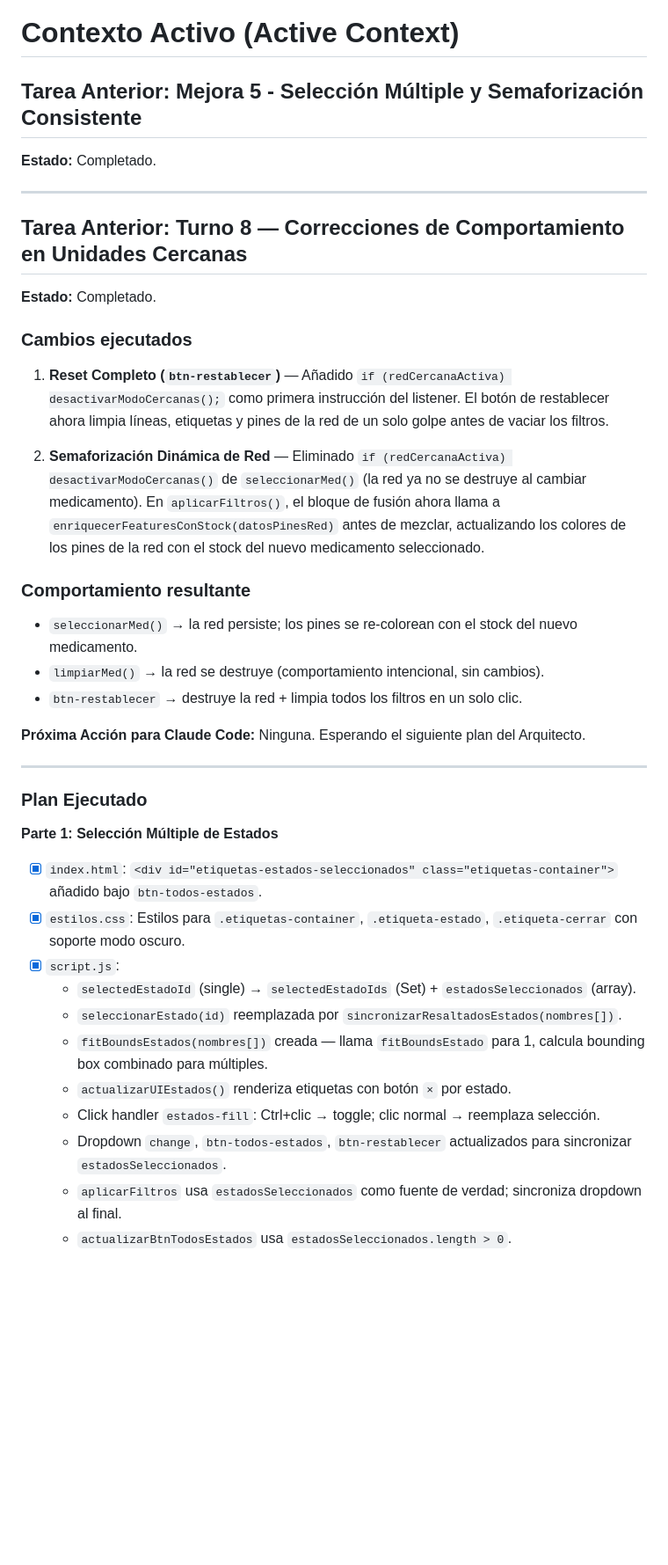
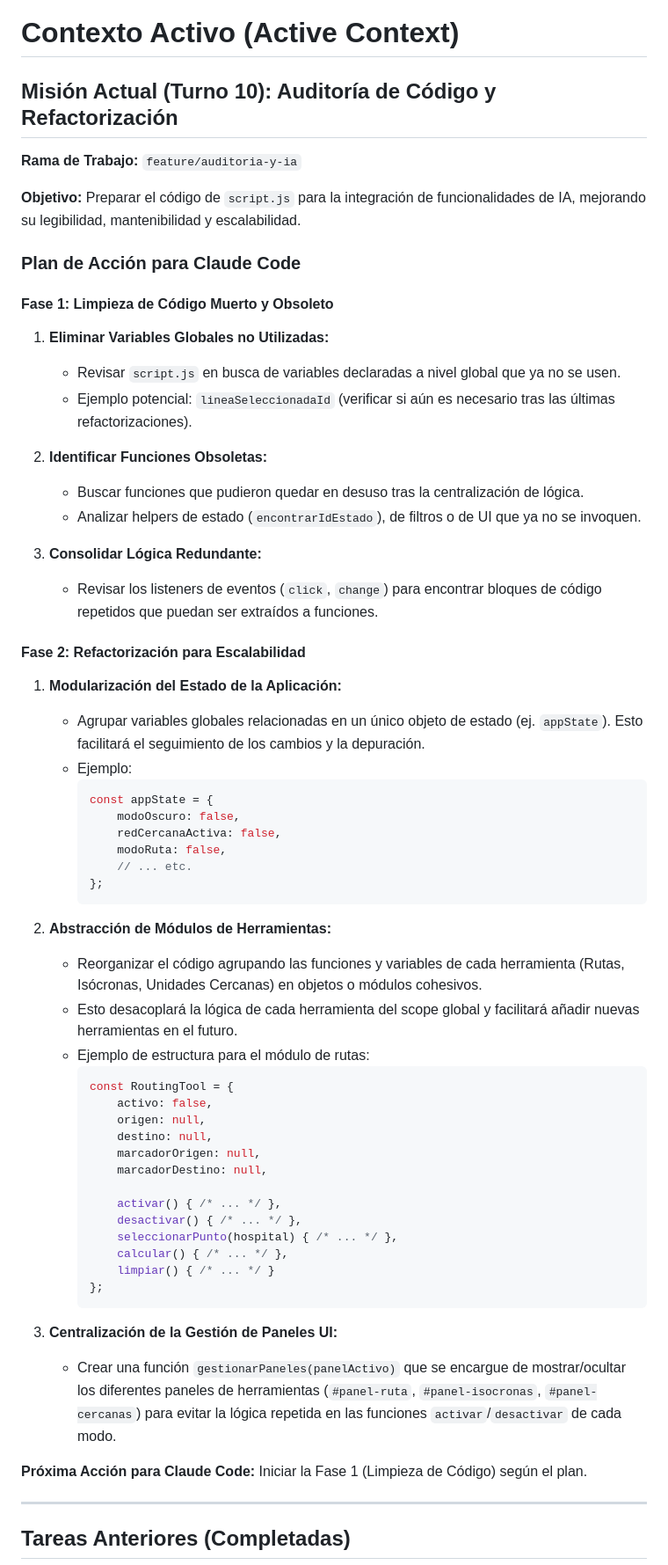
Before and after one commit to JesusSamuelHernandez/Mapa_Hospitales_GH_01, a Markdown page: .context/activeContext.md, the part around one of its changes. Shown at 88% size. GitHub-like rendering; blank space fills up the shorter version.

````diff
--- a/.context/activeContext.md
+++ b/.context/activeContext.md
@@ -1,43 +1,66 @@
 # Contexto Activo (Active Context)
 
-## Tarea Anterior: Mejora 5 - Selección Múltiple y Semaforización Consistente
+## Misión Actual (Turno 10): Auditoría de Código y Refactorización
 
-**Estado:** Completado.
+**Rama de Trabajo:** `feature/auditoria-y-ia`
+
+**Objetivo:** Preparar el código de `script.js` para la integración de funcionalidades de IA, mejorando su legibilidad, mantenibilidad y escalabilidad.
+
+### Plan de Acción para Claude Code
+
+#### Fase 1: Limpieza de Código Muerto y Obsoleto
+
+1.  **Eliminar Variables Globales no Utilizadas:**
+    *   Revisar `script.js` en busca de variables declaradas a nivel global que ya no se usen.
+    *   Ejemplo potencial: `lineaSeleccionadaId` (verificar si aún es necesario tras las últimas refactorizaciones).
+
+2.  **Identificar Funciones Obsoletas:**
+    *   Buscar funciones que pudieron quedar en desuso tras la centralización de lógica.
+    *   Analizar helpers de estado (`encontrarIdEstado`), de filtros o de UI que ya no se invoquen.
+
+3.  **Consolidar Lógica Redundante:**
+    *   Revisar los listeners de eventos (`click`, `change`) para encontrar bloques de código repetidos que puedan ser extraídos a funciones.
+
+#### Fase 2: Refactorización para Escalabilidad
+
+1.  **Modularización del Estado de la Aplicación:**
+    *   Agrupar variables globales relacionadas en un único objeto de estado (ej. `appState`). Esto facilitará el seguimiento de los cambios y la depuración.
+    *   Ejemplo:
+        ```javascript
+        const appState = {
+            modoOscuro: false,
+            redCercanaActiva: false,
+            modoRuta: false,
+            // ... etc.
+        };
+        ```
+
+2.  **Abstracción de Módulos de Herramientas:**
+    *   Reorganizar el código agrupando las funciones y variables de cada herramienta (Rutas, Isócronas, Unidades Cercanas) en objetos o módulos cohesivos.
+    *   Esto desacoplará la lógica de cada herramienta del scope global y facilitará añadir nuevas herramientas en el futuro.
+    *   Ejemplo de estructura para el módulo de rutas:
+        ```javascript
+        const RoutingTool = {
+            activo: false,
+            origen: null,
+            destino: null,
+            marcadorOrigen: null,
+            marcadorDestino: null,
+
+            activar() { /* ... */ },
+            desactivar() { /* ... */ },
+            seleccionarPunto(hospital) { /* ... */ },
+            calcular() { /* ... */ },
+            limpiar() { /* ... */ }
+        };
+        ```
+
+3.  **Centralización de la Gestión de Paneles UI:**
+    *   Crear una función `gestionarPaneles(panelActivo)` que se encargue de mostrar/ocultar los diferentes paneles de herramientas (`#panel-ruta`, `#panel-isocronas`, `#panel-cercanas`) para evitar la lógica repetida en las funciones `activar`/`desactivar` de cada modo.
+
+**Próxima Acción para Claude Code:** Iniciar la Fase 1 (Limpieza de Código) según el plan.
 
 ---
 
-## Tarea Anterior: Turno 8 — Correcciones de Comportamiento en Unidades Cercanas
+## Tareas Anteriores (Completadas)
 
-**Estado:** Completado.
-
-### Cambios ejecutados
-
-1. **Reset Completo (`btn-restablecer`)** — Añadido `if (redCercanaActiva) desactivarModoCercanas();` como primera instrucción del listener. El botón de restablecer ahora limpia líneas, etiquetas y pines de la red de un solo golpe antes de vaciar los filtros.
-
-2. **Semaforización Dinámica de Red** — Eliminado `if (redCercanaActiva) desactivarModoCercanas()` de `seleccionarMed()` (la red ya no se destruye al cambiar medicamento). En `aplicarFiltros()`, el bloque de fusión ahora llama a `enriquecerFeaturesConStock(datosPinesRed)` antes de mezclar, actualizando los colores de los pines de la red con el stock del nuevo medicamento seleccionado.
-
-### Comportamiento resultante
-
-- `seleccionarMed()` → la red persiste; los pines se re-colorean con el stock del nuevo medicamento.
-- `limpiarMed()` → la red se destruye (comportamiento intencional, sin cambios).
-- `btn-restablecer` → destruye la red + limpia todos los filtros en un solo clic.
-
-**Próxima Acción para Claude Code:** Ninguna. Esperando el siguiente plan del Arquitecto.
-
----
-
-### Plan Ejecutado
-
-**Parte 1: Selección Múltiple de Estados**
-- [x] `index.html`: `<div id="etiquetas-estados-seleccionados" class="etiquetas-container">` añadido bajo `btn-todos-estados`.
-- [x] `estilos.css`: Estilos para `.etiquetas-container`, `.etiqueta-estado`, `.etiqueta-cerrar` con soporte modo oscuro.
-- [x] `script.js`:
-  - `selectedEstadoId` (single) → `selectedEstadoIds` (Set) + `estadosSeleccionados` (array).
-  - `seleccionarEstado(id)` reemplazada por `sincronizarResaltadosEstados(nombres[])`.
-  - `fitBoundsEstados(nombres[])` creada — llama `fitBoundsEstado` para 1, calcula bounding box combinado para múltiples.
-  - `actualizarUIEstados()` renderiza etiquetas con botón `×` por estado.
-  - Click handler `estados-fill`: Ctrl+clic → toggle; clic normal → reemplaza selección.
-  - Dropdown `change`, `btn-todos-estados`, `btn-restablecer` actualizados para sincronizar `estadosSeleccionados`.
-  - `aplicarFiltros` usa `estadosSeleccionados` como fuente de verdad; sincroniza dropdown al final.
-  - `actualizarBtnTodosEstados` usa `estadosSeleccionados.length > 0`.
-
````
Also changed, not shown: other parts of .context/activeContext.md (+8 -45 lines), .context/progress.md (+17 -0 lines).
